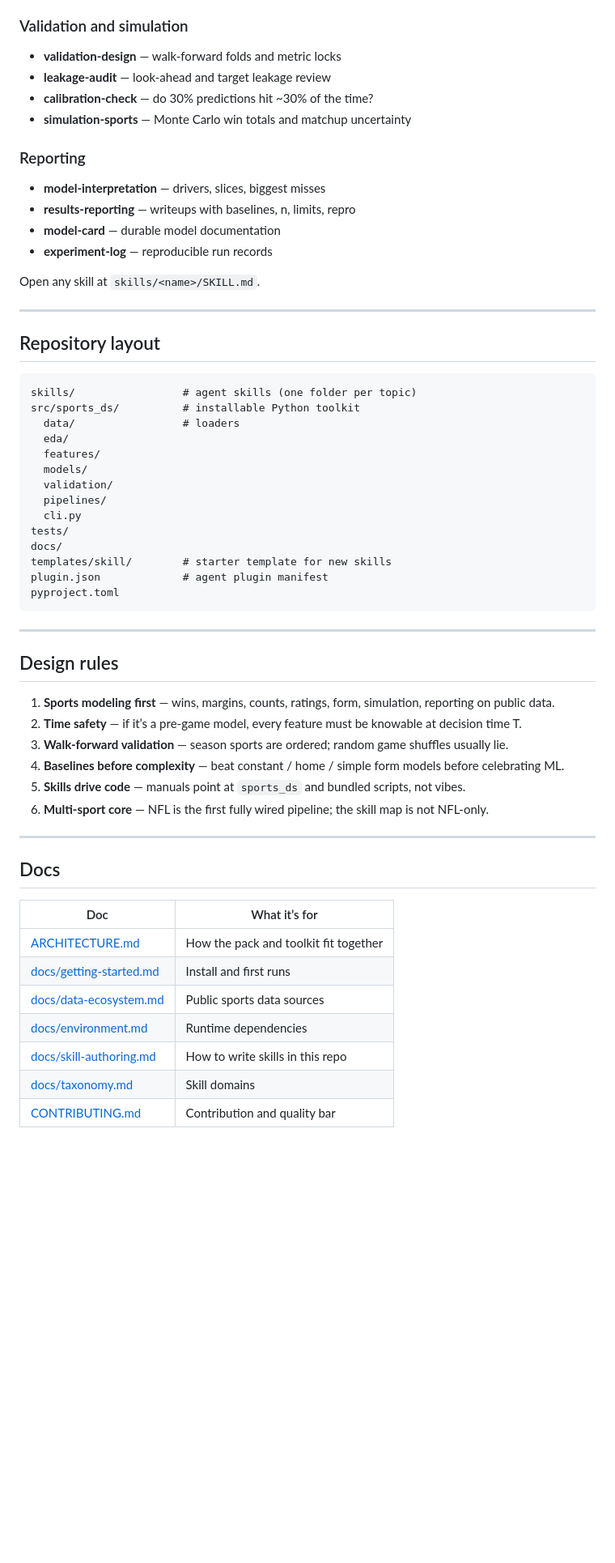
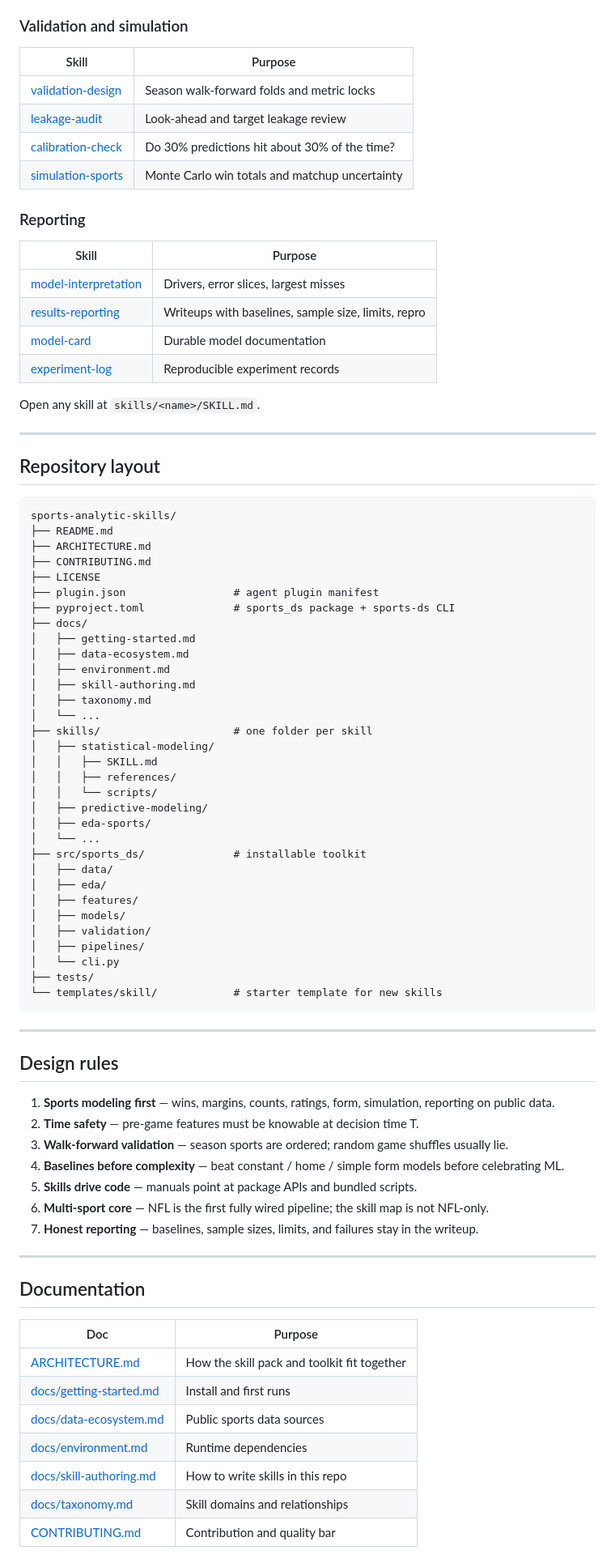
Before and after one commit to WalrusQuant/sports-analytic-skills, a Markdown page: README.md, the part around one of its changes. Shown at 81% size. GitHub-like rendering; blank space fills up the shorter version.

Commit message:
Rewrite README into a full organized product page

````diff
--- a/README.md
+++ b/README.md
@@ -194,15 +299,19 @@ python skills/leakage-audit/scripts/audit_pregame_features.py --seasons 2023-202
 
 ### Validation and simulation
-- **validation-design** — walk-forward folds and metric locks
-- **leakage-audit** — look-ahead and target leakage review
-- **calibration-check** — do 30% predictions hit ~30% of the time?
-- **simulation-sports** — Monte Carlo win totals and matchup uncertainty
+| Skill | Purpose |
+|---|---|
+| [validation-design](skills/validation-design/) | Season walk-forward folds and metric locks |
+| [leakage-audit](skills/leakage-audit/) | Look-ahead and target leakage review |
+| [calibration-check](skills/calibration-check/) | Do 30% predictions hit about 30% of the time? |
+| [simulation-sports](skills/simulation-sports/) | Monte Carlo win totals and matchup uncertainty |
 
 ### Reporting
-- **model-interpretation** — drivers, slices, biggest misses
-- **results-reporting** — writeups with baselines, n, limits, repro
-- **model-card** — durable model documentation
-- **experiment-log** — reproducible run records
+| Skill | Purpose |
+|---|---|
+| [model-interpretation](skills/model-interpretation/) | Drivers, error slices, largest misses |
+| [results-reporting](skills/results-reporting/) | Writeups with baselines, sample size, limits, repro |
+| [model-card](skills/model-card/) | Durable model documentation |
+| [experiment-log](skills/experiment-log/) | Reproducible experiment records |
 
 Open any skill at `skills/<name>/SKILL.md`.
 
@@ -211,20 +320,38 @@ Open any skill at `skills/<name>/SKILL.md`.
 ## Repository layout
 
 ```text
-skills/                 # agent skills (one folder per topic)
-src/sports_ds/          # installable Python toolkit
-  data/                 # loaders
-  eda/
-  features/
-  models/
-  validation/
-  pipelines/
-  cli.py
-tests/
-docs/
-templates/skill/        # starter template for new skills
-plugin.json             # agent plugin manifest
-pyproject.toml
+sports-analytic-skills/
+├── README.md
+├── ARCHITECTURE.md
+├── CONTRIBUTING.md
+├── LICENSE
+├── plugin.json                 # agent plugin manifest
+├── pyproject.toml              # sports_ds package + sports-ds CLI
+├── docs/
+│   ├── getting-started.md
+│   ├── data-ecosystem.md
+│   ├── environment.md
+│   ├── skill-authoring.md
+│   ├── taxonomy.md
+│   └── ...
+├── skills/                     # one folder per skill
+│   ├── statistical-modeling/
+│   │   ├── SKILL.md
+│   │   ├── references/
+│   │   └── scripts/
+│   ├── predictive-modeling/
+│   ├── eda-sports/
+│   └── ...
+├── src/sports_ds/              # installable toolkit
+│   ├── data/
+│   ├── eda/
+│   ├── features/
+│   ├── models/
+│   ├── validation/
+│   ├── pipelines/
+│   └── cli.py
+├── tests/
+└── templates/skill/            # starter template for new skills
 ```
 
 ---
@@ -232,22 +359,23 @@ pyproject.toml
 ## Design rules
 
 1. **Sports modeling first** — wins, margins, counts, ratings, form, simulation, reporting on public data.
-2. **Time safety** — if it’s a pre-game model, every feature must be knowable at decision time T.
+2. **Time safety** — pre-game features must be knowable at decision time T.
 3. **Walk-forward validation** — season sports are ordered; random game shuffles usually lie.
 4. **Baselines before complexity** — beat constant / home / simple form models before celebrating ML.
-5. **Skills drive code** — manuals point at `sports_ds` and bundled scripts, not vibes.
+5. **Skills drive code** — manuals point at package APIs and bundled scripts.
 6. **Multi-sport core** — NFL is the first fully wired pipeline; the skill map is not NFL-only.
+7. **Honest reporting** — baselines, sample sizes, limits, and failures stay in the writeup.
 
 ---
 
-## Docs
+## Documentation
 
-| Doc | What it’s for |
+| Doc | Purpose |
 |---|---|
-| [ARCHITECTURE.md](./ARCHITECTURE.md) | How the pack and toolkit fit together |
+| [ARCHITECTURE.md](./ARCHITECTURE.md) | How the skill pack and toolkit fit together |
 | [docs/getting-started.md](./docs/getting-started.md) | Install and first runs |
 | [docs/data-ecosystem.md](./docs/data-ecosystem.md) | Public sports data sources |
 | [docs/environment.md](./docs/environment.md) | Runtime dependencies |
 | [docs/skill-authoring.md](./docs/skill-authoring.md) | How to write skills in this repo |
-| [docs/taxonomy.md](./docs/taxonomy.md) | Skill domains |
+| [docs/taxonomy.md](./docs/taxonomy.md) | Skill domains and relationships |
 | [CONTRIBUTING.md](./CONTRIBUTING.md) | Contribution and quality bar |
````
Also changed, not shown: other parts of README.md (+215 -102 lines).
